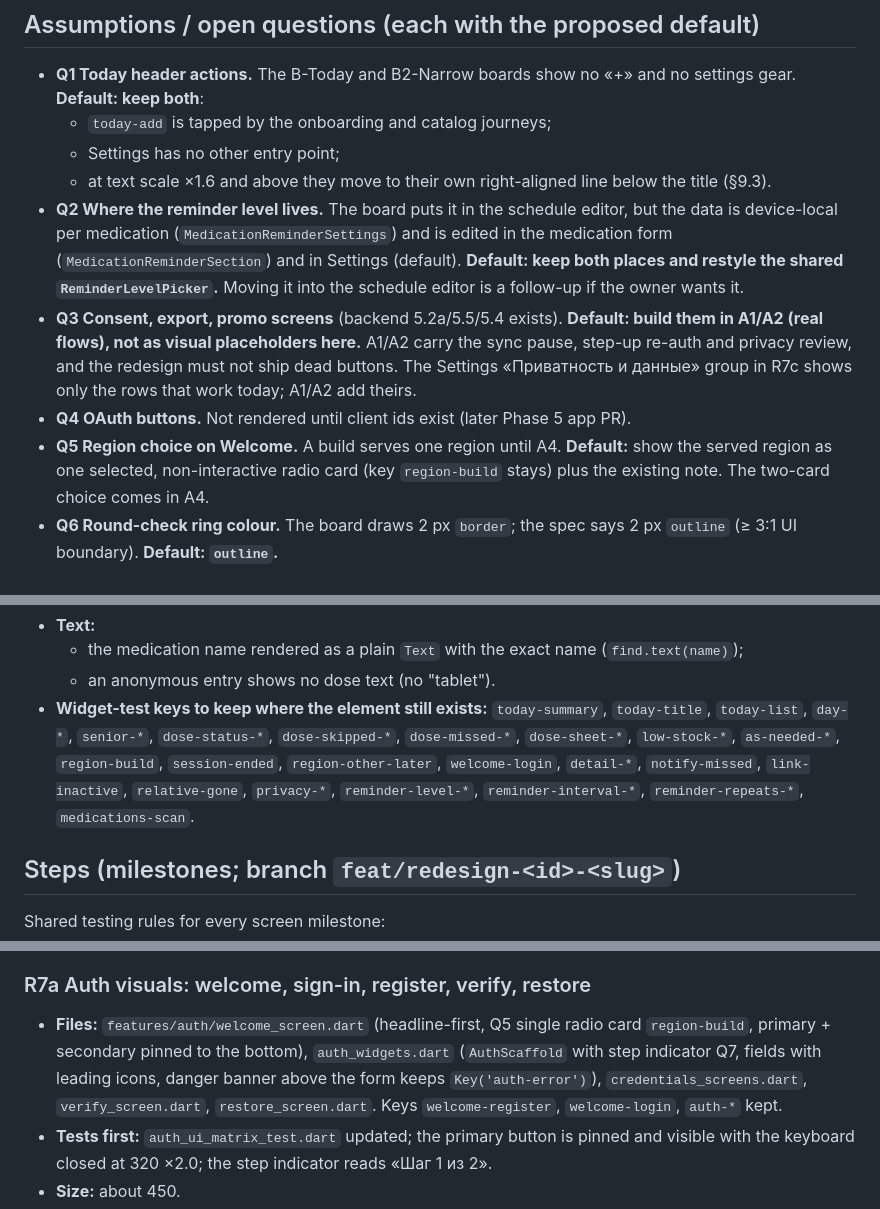
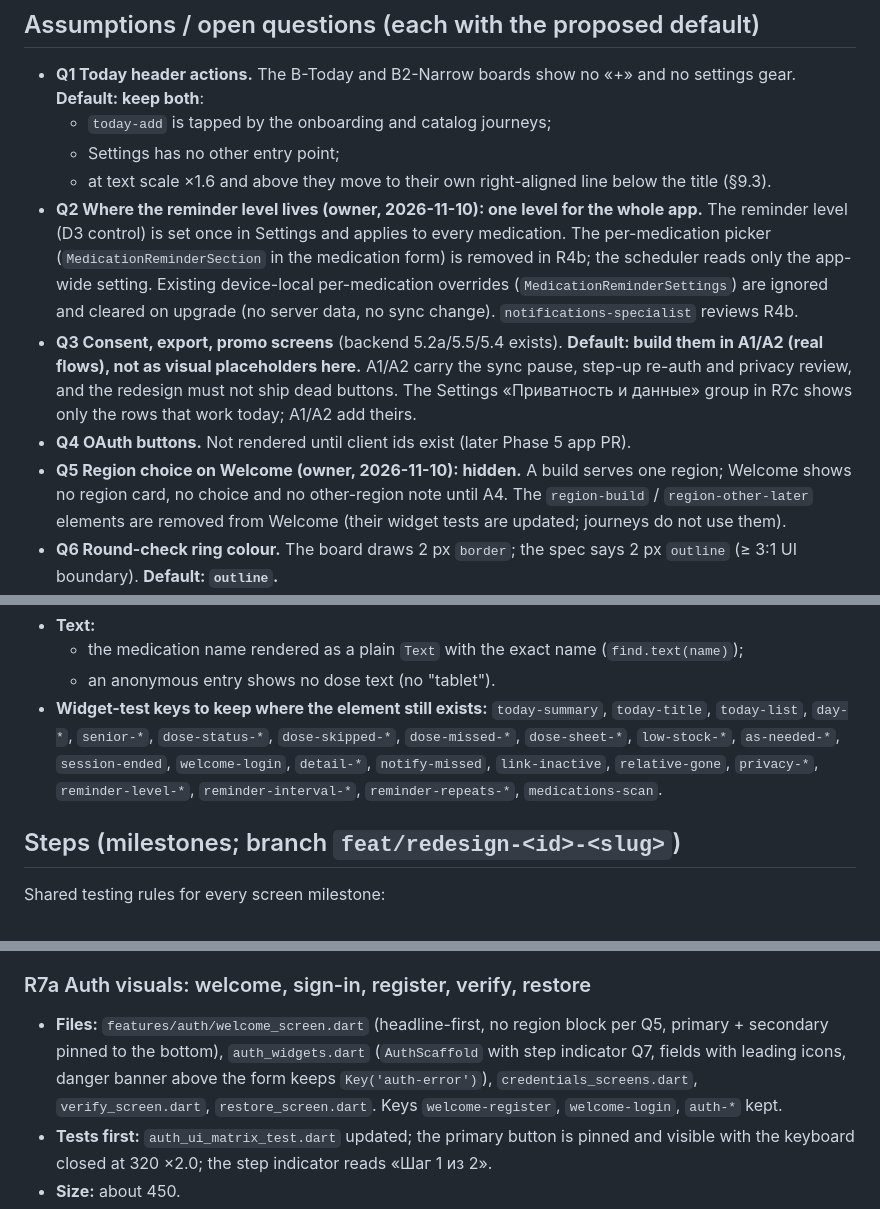
Before and after one commit to L0GIN0UT/PillPal, a Markdown page: docs/redesign-plan.md, 3 parts joined by grey strips. Rendered like a GitHub page.

Commit message:
docs: redesign plan, owner answers Q2 and Q5 (#73)
App-wide reminder level; no region choice on Welcome until A4.

```diff
--- a/docs/redesign-plan.md
+++ b/docs/redesign-plan.md
@@ -33,10 +33,10 @@ Owner request 2026-11-10: B2 «Забота» was chosen. This redesign replaces
   - `today-add` is tapped by the onboarding and catalog journeys;
   - Settings has no other entry point;
   - at text scale ×1.6 and above they move to their own right-aligned line below the title (§9.3).
-- **Q2 Where the reminder level lives.** The board puts it in the schedule editor, but the data is device-local per medication (`MedicationReminderSettings`) and is edited in the medication form (`MedicationReminderSection`) and in Settings (default). **Default: keep both places and restyle the shared `ReminderLevelPicker`.** Moving it into the schedule editor is a follow-up if the owner wants it.
+- **Q2 Where the reminder level lives (owner, 2026-11-10): one level for the whole app.** The reminder level (D3 control) is set once in Settings and applies to every medication. The per-medication picker (`MedicationReminderSection` in the medication form) is removed in R4b; the scheduler reads only the app-wide setting. Existing device-local per-medication overrides (`MedicationReminderSettings`) are ignored and cleared on upgrade (no server data, no sync change). `notifications-specialist` reviews R4b.
 - **Q3 Consent, export, promo screens** (backend 5.2a/5.5/5.4 exists). **Default: build them in A1/A2 (real flows), not as visual placeholders here.** A1/A2 carry the sync pause, step-up re-auth and privacy review, and the redesign must not ship dead buttons. The Settings «Приватность и данные» group in R7c shows only the rows that work today; A1/A2 add theirs.
 - **Q4 OAuth buttons.** Not rendered until client ids exist (later Phase 5 app PR).
-- **Q5 Region choice on Welcome.** A build serves one region until A4. **Default:** show the served region as one selected, non-interactive radio card (key `region-build` stays) plus the existing note. The two-card choice comes in A4.
+- **Q5 Region choice on Welcome (owner, 2026-11-10): hidden.** A build serves one region; Welcome shows no region card, no choice and no other-region note until A4. The `region-build` / `region-other-later` elements are removed from Welcome (their widget tests are updated; journeys do not use them).
 - **Q6 Round-check ring colour.** The board draws 2 px `border`; the spec says 2 px `outline` (≥ 3:1 UI boundary). **Default: `outline`.**
 - **Q7 Step indicator.** Today registration has 2 steps (credentials → code); with consent (A1) it has 3. **Default:** «Шаг N из M» with M taken from the flow. A1 raises it to 3.
 - **Q8 Full-screen alarm board (B2-Alarm).** Needs a new full-screen-intent surface (Android 14 `USE_FULL_SCREEN_INTENT` policy, lock-screen privacy). **Default: deferred** to a separate notifications milestone after the redesign. R8 only sets the notification accent colour.
@@ -78,7 +78,7 @@ Owner request 2026-11-10: B2 «Забота» was chosen. This redesign replaces
 - **Text:**
   - the medication name rendered as a plain `Text` with the exact name (`find.text(name)`);
   - an anonymous entry shows no dose text (no "tablet").
-- **Widget-test keys to keep where the element still exists:** `today-summary`, `today-title`, `today-list`, `day-*`, `senior-*`, `dose-status-*`, `dose-skipped-*`, `dose-missed-*`, `dose-sheet-*`, `low-stock-*`, `as-needed-*`, `region-build`, `session-ended`, `region-other-later`, `welcome-login`, `detail-*`, `notify-missed`, `link-inactive`, `relative-gone`, `privacy-*`, `reminder-level-*`, `reminder-interval-*`, `reminder-repeats-*`, `medications-scan`.
+- **Widget-test keys to keep where the element still exists:** `today-summary`, `today-title`, `today-list`, `day-*`, `senior-*`, `dose-status-*`, `dose-skipped-*`, `dose-missed-*`, `dose-sheet-*`, `low-stock-*`, `as-needed-*`, `session-ended`, `welcome-login`, `detail-*`, `notify-missed`, `link-inactive`, `relative-gone`, `privacy-*`, `reminder-level-*`, `reminder-interval-*`, `reminder-repeats-*`, `medications-scan`.
 
 ## Steps (milestones; branch `feat/redesign-<id>-<slug>`)
 
@@ -282,7 +282,7 @@ Shared testing rules for every screen milestone:
 - **Parallel:** after R6a.
 
 ### R7a Auth visuals: welcome, sign-in, register, verify, restore
-- **Files:** `features/auth/welcome_screen.dart` (headline-first, Q5 single radio card `region-build`, primary + secondary pinned to the bottom), `auth_widgets.dart` (`AuthScaffold` with step indicator Q7, fields with leading icons, danger banner above the form keeps `Key('auth-error')`), `credentials_screens.dart`, `verify_screen.dart`, `restore_screen.dart`. Keys `welcome-register`, `welcome-login`, `auth-*` kept.
+- **Files:** `features/auth/welcome_screen.dart` (headline-first, no region block per Q5, primary + secondary pinned to the bottom), `auth_widgets.dart` (`AuthScaffold` with step indicator Q7, fields with leading icons, danger banner above the form keeps `Key('auth-error')`), `credentials_screens.dart`, `verify_screen.dart`, `restore_screen.dart`. Keys `welcome-register`, `welcome-login`, `auth-*` kept.
 - **Tests first:** `auth_ui_matrix_test.dart` updated; the primary button is pinned and visible with the keyboard closed at 320 ×2.0; the step indicator reads «Шаг 1 из 2».
 - **Size:** about 450.
 - **Risk:** medium. Every journey starts here.
```
